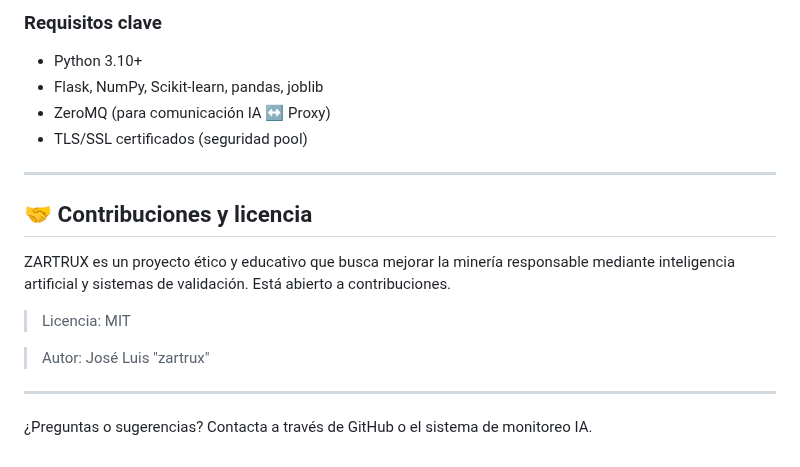
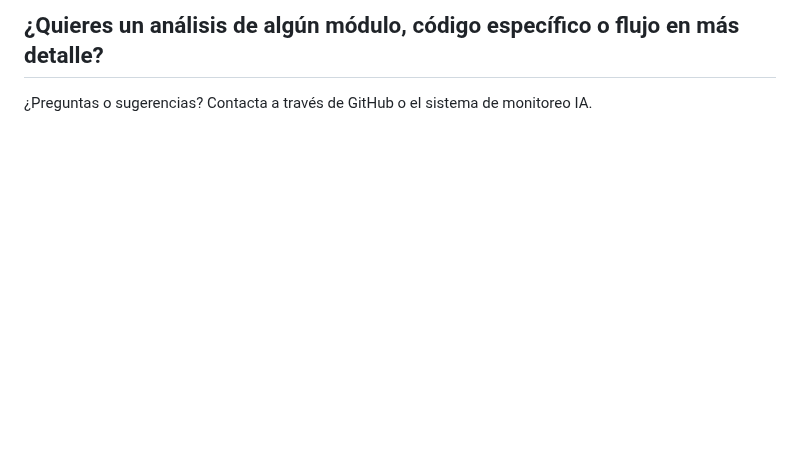
Before and after one commit to zartrux2307/zar, a Markdown page: README.md, the part around one of its changes. GitHub-like rendering; blank space fills up the shorter version.

```diff
--- a/README.md
+++ b/README.md
@@ -165,20 +131,4 @@ python3 train_model.py
-### Requisitos clave
-
-* Python 3.10+
-* Flask, NumPy, Scikit-learn, pandas, joblib
-* ZeroMQ (para comunicación IA ↔ Proxy)
-* TLS/SSL certificados (seguridad pool)
-
----
-
-## 🤝 Contribuciones y licencia
-
-ZARTRUX es un proyecto ético y educativo que busca mejorar la minería responsable mediante inteligencia artificial y sistemas de validación. Está abierto a contribuciones.
-
-> Licencia: MIT
-
-> Autor: José Luis "zartrux"
-
+¿Quieres un análisis de algún módulo, código específico o flujo en más detalle?
 ---
 
 ¿Preguntas o sugerencias? Contacta a través de GitHub o el sistema de monitoreo IA.
```
Also changed, not shown: other parts of README.md (+97 -131 lines).
